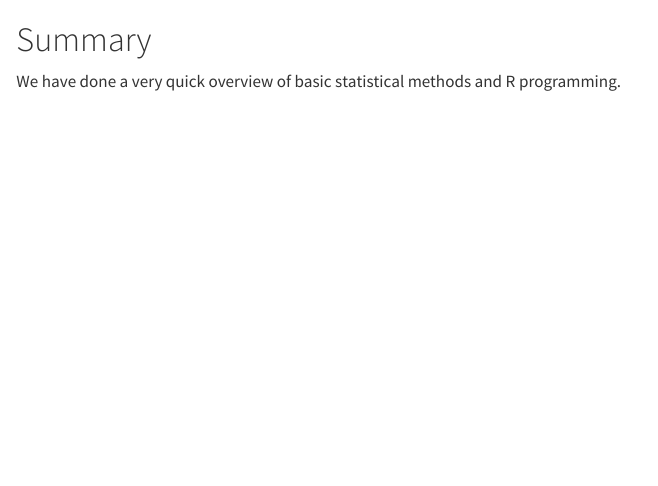
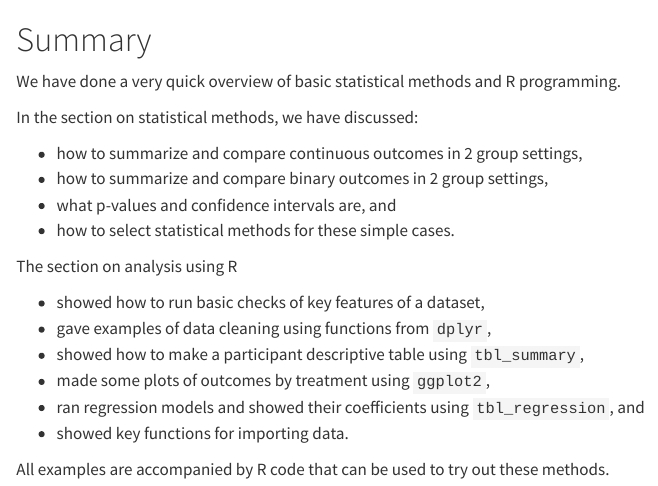
Before and after one commit to srhaile/epi_teaching, a Quarto document (summary.qmd): the page in a window 1100 px wide, from its top. Rendered offline with R 4.5, knitr and Pandoc in place of Quarto, with nearby package versions.

Commit message:
add future section, fix book meta data

```diff
--- a/_quarto.yml
+++ b/_quarto.yml
@@ -6,6 +6,9 @@ book:
   subtitle: "Biostatistics Material for: Evidence-Based Coaching of Core Competencies in Epidemiology using the Framework of Randomized Controlled Trials"
   author: "Sarah Haile"
   date: today
+  search: true
+  repo-url: https://github.com/srhaile/epi_teaching
+  downloads: [pdf, epub]
   chapters:
     - index.qmd
     - intro.qmd
@@ -24,6 +27,7 @@ book:
         - testing.qmd
         - import.qmd
     - summary.qmd
+    - future.qmd
     - references.qmd
 
 bibliography: references.bib
--- a/summary.qmd
+++ b/summary.qmd
@@ -1,3 +1,21 @@
 # Summary
 
 We have done a very quick overview of basic statistical methods and R programming.
+
+In the section on statistical methods, we have discussed:
+
+- how to summarize and compare continuous outcomes in 2 group settings,
+- how to summarize and compare binary outcomes in 2 group settings,
+- what p-values and confidence intervals are, and
+- how to select statistical methods for these simple cases.
+
+The section on analysis using R
+
+- showed how to run basic checks of key features of a dataset,
+- gave examples of data cleaning using functions from `dplyr`,
+- showed how to make a participant descriptive table using `tbl_summary`,
+- made some plots of outcomes by treatment using `ggplot2`,
+- ran regression models and showed their coefficients using `tbl_regression`, and
+- showed key functions for importing data.
+
+All examples are accompanied by R code that can be used to try out these methods.
```
Also changed, not shown: choice.qmd (+1 -1 lines), future.qmd (added, +15 -0 lines), .quarto/cites/index.json, .quarto/idx/choice.qmd.json, .quarto/idx/summary.qmd.json, 18 other files.
